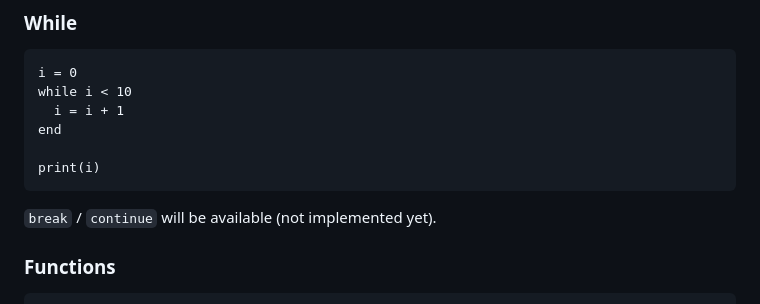
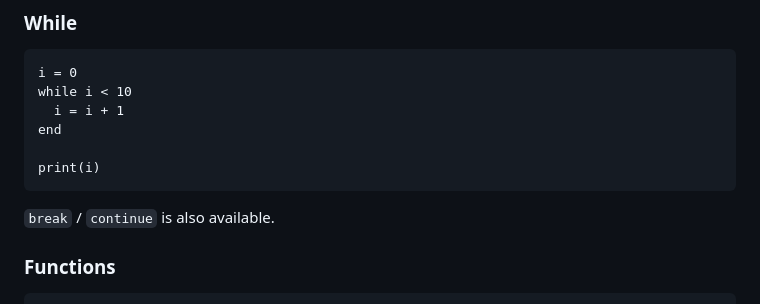
Before and after one commit to fj68/vvlang, a Markdown page: README.md, the part around the change. Drawn GitHub-style.

Commit message:
Update README.md
Forgotten part: break and continue is now available.

````diff
--- a/README.md
+++ b/README.md
@@ -274,7 +274,7 @@ end
 print(i)
 ```
 
-`break` / `continue` will be available (not implemented yet).
+`break` / `continue` is also available.
 
 ### Functions
 
````
